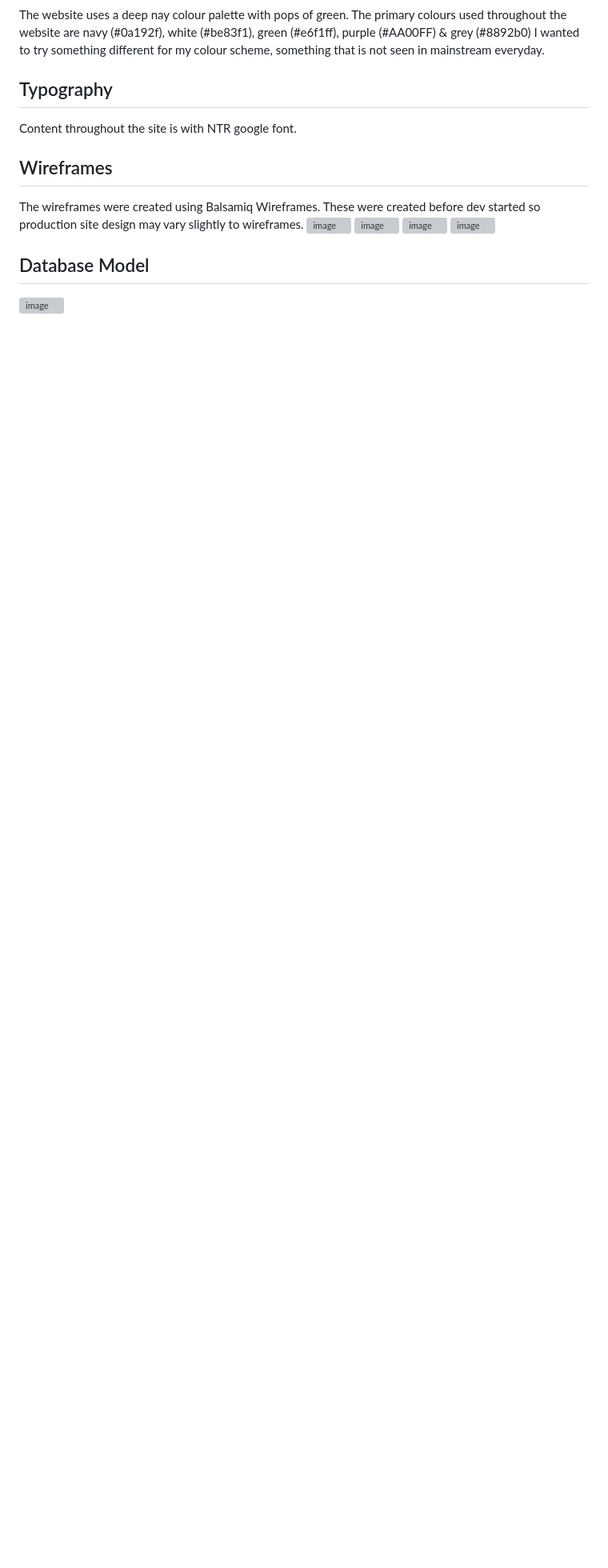
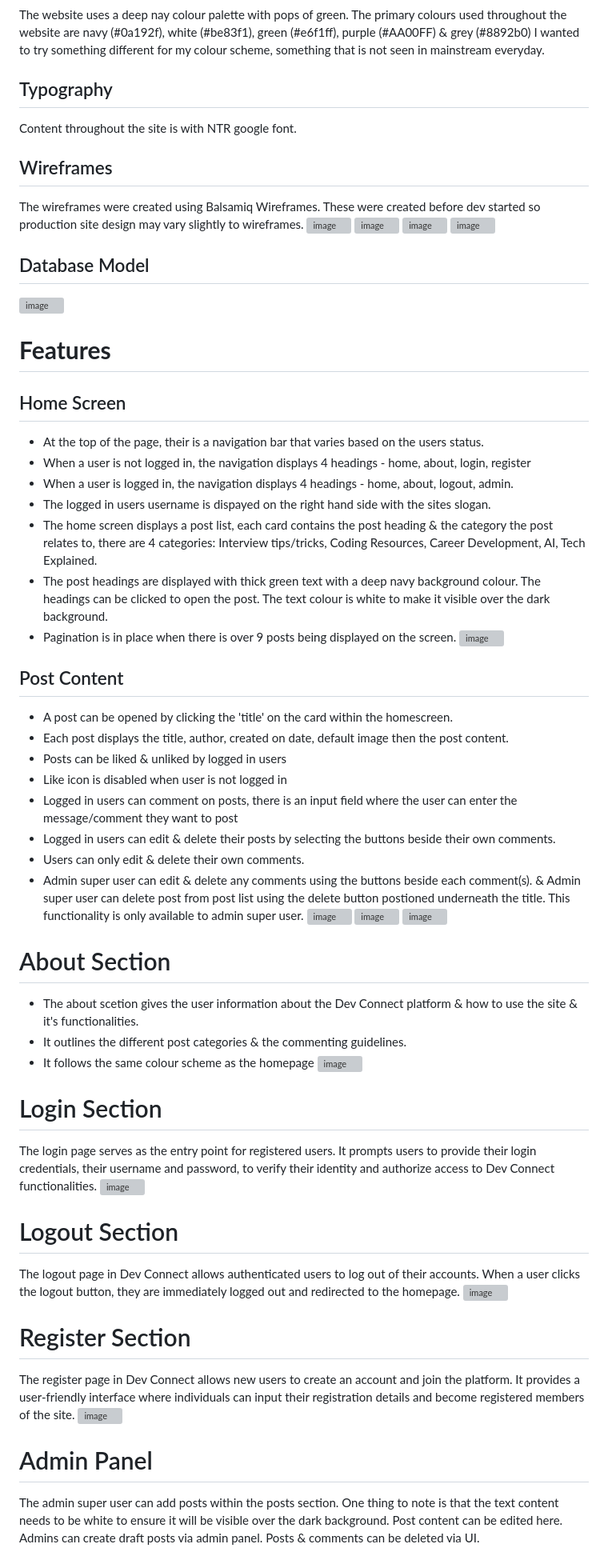
Before and after one commit to emmaC11/Dev-Connect, a Markdown page: README.md, the part around the change. Shown at 80% size. Rendered like a GitHub page; blank space fills up the shorter version; grey boxes are pictures that could not be loaded.

Commit message:
add features section

```diff
--- a/README.md
+++ b/README.md
@@ -103,3 +103,49 @@ The wireframes were created using Balsamiq Wireframes. These were created before
 
 ## Database Model
 ![image](https://github.com/emmaC11/Dev-Connect/assets/83119583/1bf46703-cab5-4784-9761-8e9aff96a7de)
+
+# **Features**
+## Home Screen
+* At the top of the page, their is a navigation bar that varies based on the users status.
+* When a user is not logged in, the navigation displays 4 headings - home, about, login, register
+* When a user is logged in, the navigation displays 4 headings - home, about, logout, admin.
+* The logged in users username is dispayed on the right hand side with the sites slogan.
+* The home screen displays a post list, each card contains the post heading & the category the post relates to, there are 4 categories: Interview tips/tricks, Coding Resources, Career Development, AI, Tech Explained.
+* The post headings are displayed with thick green text with a deep navy background colour. The headings can be clicked to open the post. The text colour is white to make it visible over the dark background.
+* Pagination is in place when there is over 9 posts being displayed on the screen.
+![image](https://github.com/emmaC11/Dev-Connect/assets/83119583/0d0282a9-4801-4a45-a061-e4f12425bf45)
+
+## Post Content
+* A post can be opened by clicking the 'title' on the card within the homescreen.
+* Each post displays the title, author, created on date, default image then the post content.
+* Posts can be liked & unliked by logged in users
+* Like icon is disabled when user is not logged in
+* Logged in users can comment on posts, there is an input field where the user can enter the message/comment they want to post
+* Logged in users can edit & delete their posts by selecting the buttons beside their own comments.
+* Users can only edit & delete their own comments.
+* Admin super user can edit & delete any comments using the buttons beside each comment(s).
+& Admin super user can delete post from post list using the delete button postioned underneath the title. This functionality is only available to admin super user.
+![image](https://github.com/emmaC11/Dev-Connect/assets/83119583/02c856be-93cb-476f-a7fc-350492d61262)
+![image](https://github.com/emmaC11/Dev-Connect/assets/83119583/a682dff3-7eda-4965-81d3-c6aa6ecbd9db)
+![image](https://github.com/emmaC11/Dev-Connect/assets/83119583/09557577-498e-4704-9c78-c3d814fa8ab8)
+
+# About Section
+* The about scetion gives the user information about the Dev Connect platform & how to use the site & it's functionalities.
+* It outlines the different post categories & the commenting guidelines.
+* It follows the same colour scheme as the homepage
+![image](https://github.com/emmaC11/Dev-Connect/assets/83119583/84864be9-cbf3-4020-9bf5-98ec516e3aaa)
+
+# Login Section
+The login page serves as the entry point for registered users. It prompts users to provide their login credentials, their username and password, to verify their identity and authorize access to Dev Connect functionalities.
+![image](https://github.com/emmaC11/Dev-Connect/assets/83119583/637ad6a0-0cc7-47fa-b51a-991bafb8e07f)
+
+# Logout Section
+The logout page in Dev Connect allows authenticated users to log out of their accounts. When a user clicks the logout button, they are immediately logged out and redirected to the homepage.
+![image](https://github.com/emmaC11/Dev-Connect/assets/83119583/05bd8b47-ca65-418f-b599-5031aa965772)
+
+# Register Section
+The register page in Dev Connect allows new users to create an account and join the platform. It provides a user-friendly interface where individuals can input their registration details and become registered members of the site.
+![image](https://github.com/emmaC11/Dev-Connect/assets/83119583/56fe2227-db78-4706-8719-bfb90bae17c3)
+
+# Admin Panel
+The admin super user can add posts within the posts section. One thing to note is that the text content needs to be white to ensure it will be visible over the dark background. Post content can be edited here. Admins can create draft posts via admin panel. Posts & comments can be deleted via UI.
```
